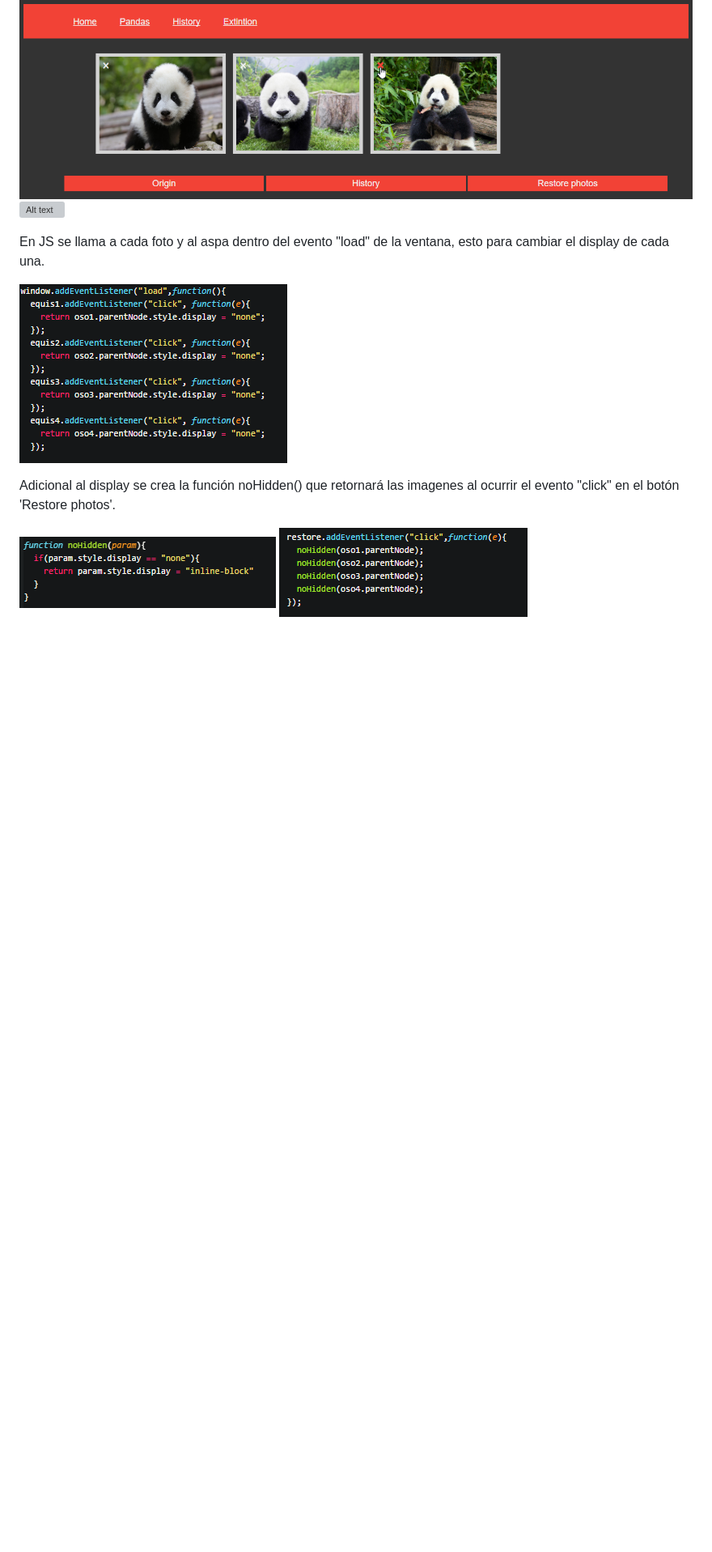
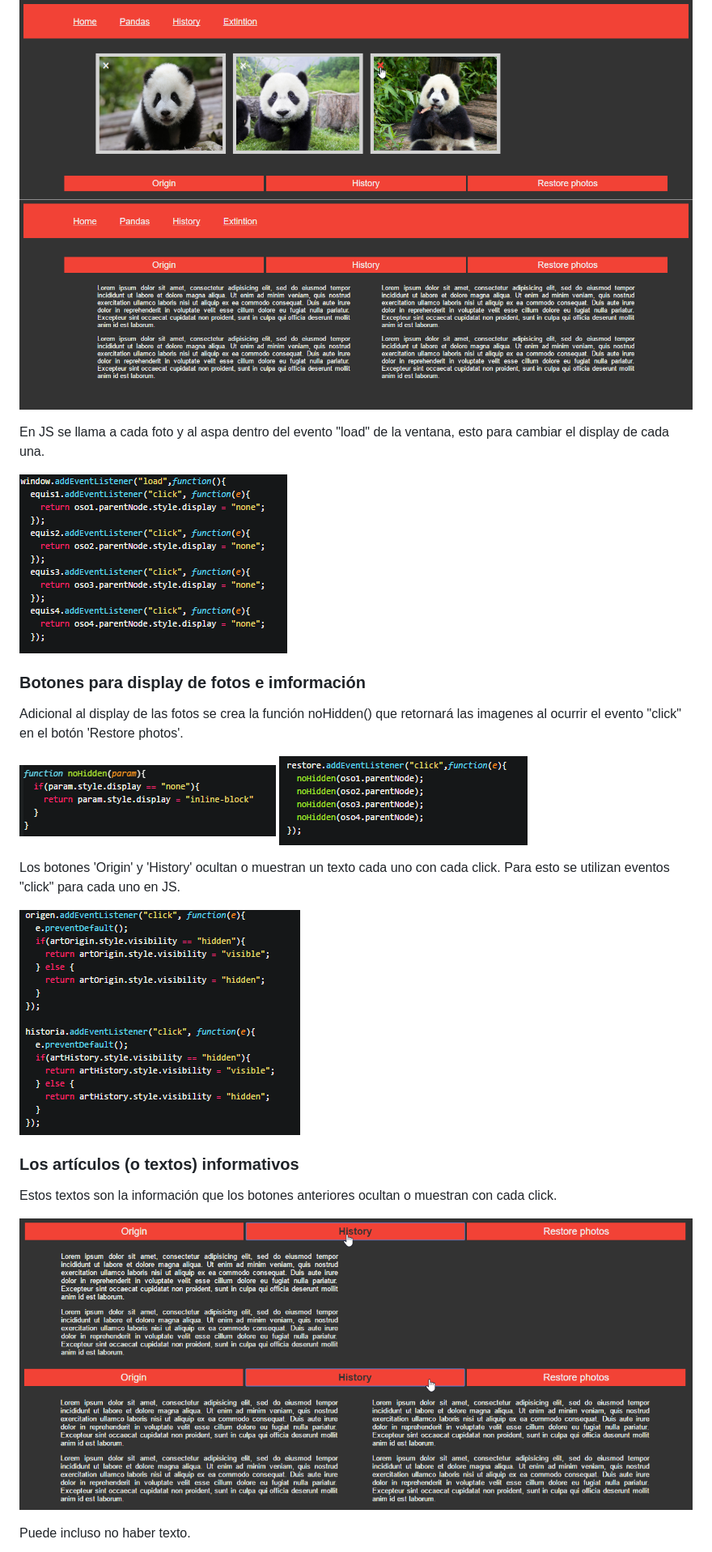
Before and after one commit to mili01gm/panda-panda, a Markdown page: README.md, the part around the change printed below. Shown: that part at 81% size. Drawn GitHub-style; pictures changed too: assets/img/boton_hist.png (added), assets/img/boton_hist2.png (added), assets/img/boton_js.png (added); blank space fills up the shorter version; grey boxes are pictures that could not be loaded.

Commit message:
ReadMe terminado

```diff
--- a/README.md
+++ b/README.md
@@ -25,13 +25,29 @@
   La galería conta de 4 fotos las cuales pueden ser ocultadas haciendo click al aspa en cada una. Una vez se ocultan todas, la sección de la fotos desaparece.
 
 ![Alt text](/assets/img/fotos_close.png?raw=true)
-![Alt text](/assets/img/fotos_none.png?raw=true)
+![Alt text](/assets/img/foton_none.png?raw=true)
 
   En JS se llama a cada foto y al aspa dentro del evento "load" de la ventana, esto para cambiar el display de cada una.
 
 ![Alt text](/assets/img/fotos_event.png?raw=true)
 
-  Adicional al display se crea la función noHidden() que retornará las imagenes al ocurrir el evento "click" en el botón 'Restore photos'.
+### Botones para display de fotos e imformación
+
+  Adicional al display de las fotos se crea la función noHidden() que retornará las imagenes al ocurrir el evento "click" en el botón 'Restore photos'.
 
 ![Alt text](/assets/img/fotos_funcion.png?raw=true)
 ![Alt text](/assets/img/fotos_restore.png?raw=true)
+
+  Los botones 'Origin' y 'History' ocultan o muestran un texto cada uno con cada click. Para esto se utilizan eventos "click" para cada uno en JS.
+
+![Alt text](/assets/img/boton_js.png?raw=true)
+
+### Los artículos (o textos) informativos
+
+  Estos textos son la información que los botones anteriores ocultan o muestran con cada click.
+
+![Alt text](/assets/img/boton_hist.png?raw=true)
+![Alt text](/assets/img/boton_hist2.png?raw=true)
+
+  Puede incluso no haber texto.
+
```
Also changed, not shown: other parts of README.md (+6 -0 lines), assets/img/sin_texto.png (added).
